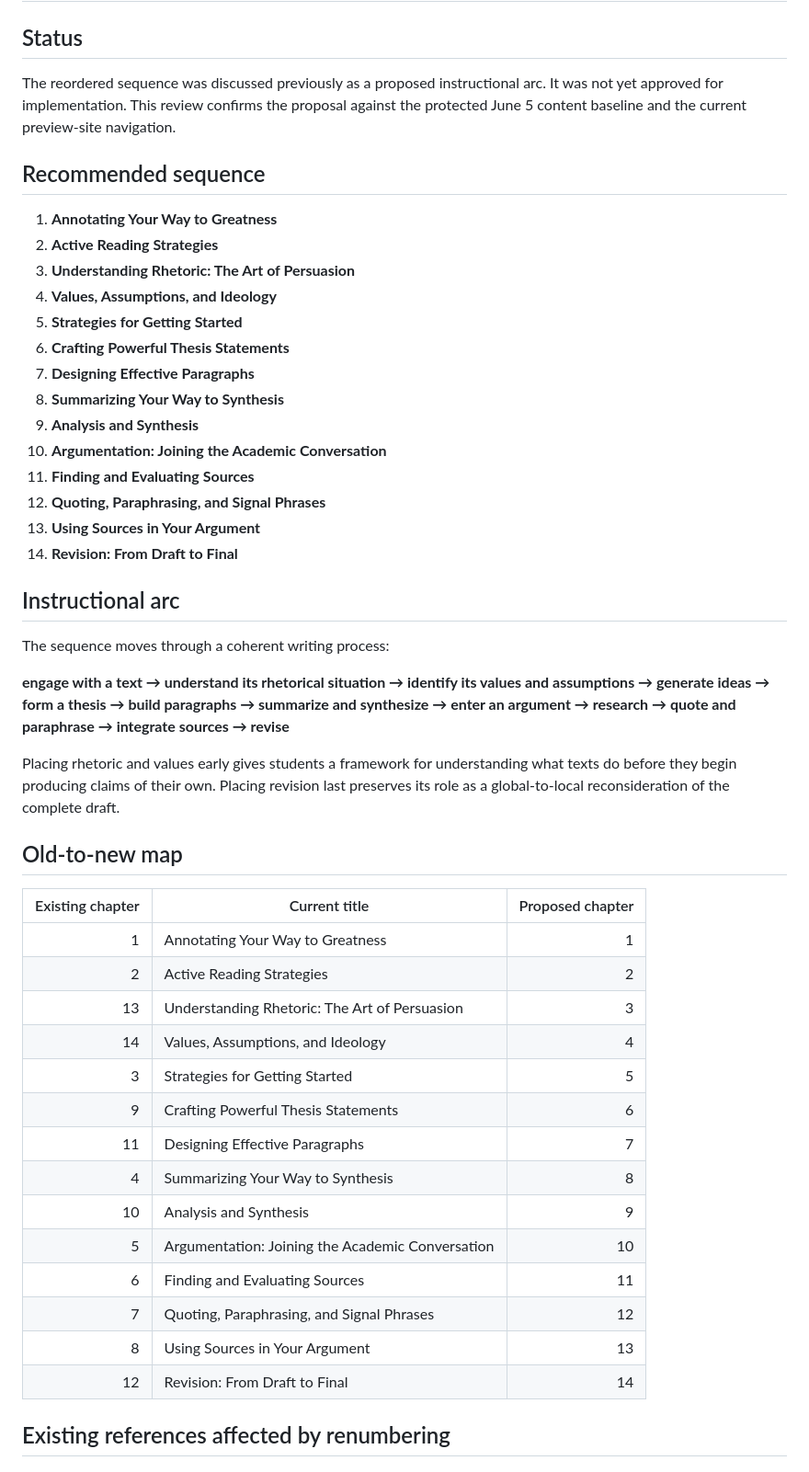
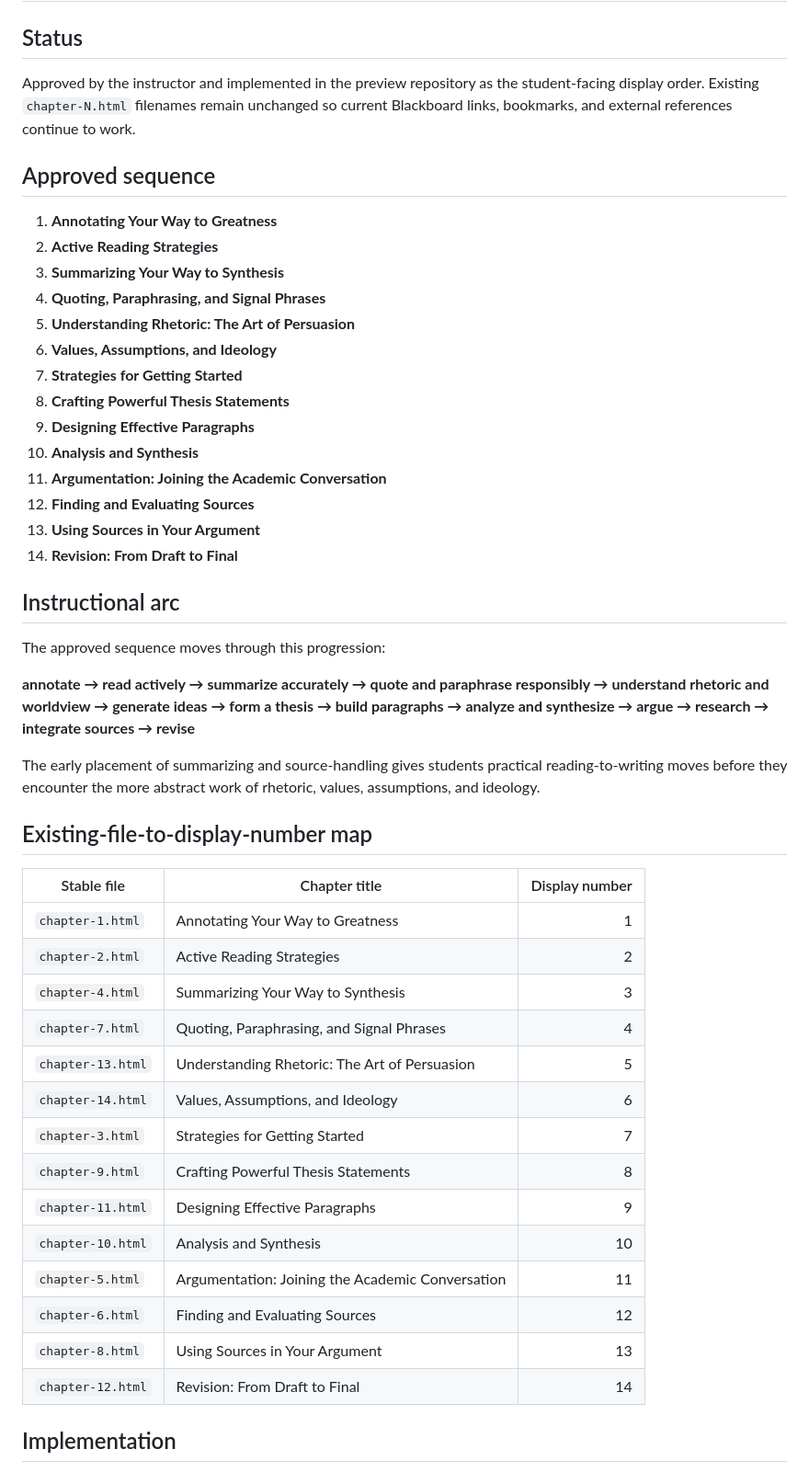
Before and after one commit to JacksonMc3092/ScholarsCompassPreviews, a Markdown page: ENG1010-CHAPTER-ORDER-REVIEW.md, the part around one of its changes. Shown at 92% size. GitHub-like rendering.

Commit message:
Record approved ENG 1010 chapter sequence

```diff
--- a/ENG1010-CHAPTER-ORDER-REVIEW.md
+++ b/ENG1010-CHAPTER-ORDER-REVIEW.md
@@ -2,51 +2,51 @@
 
 ## Status
 
-The reordered sequence was discussed previously as a proposed instructional arc. It was not yet approved for implementation. This review confirms the proposal against the protected June 5 content baseline and the current preview-site navigation.
+Approved by the instructor and implemented in the preview repository as the student-facing display order. Existing `chapter-N.html` filenames remain unchanged so current Blackboard links, bookmarks, and external references continue to work.
 
-## Recommended sequence
+## Approved sequence
 
 1. **Annotating Your Way to Greatness**
 2. **Active Reading Strategies**
-3. **Understanding Rhetoric: The Art of Persuasion**
-4. **Values, Assumptions, and Ideology**
-5. **Strategies for Getting Started**
-6. **Crafting Powerful Thesis Statements**
-7. **Designing Effective Paragraphs**
-8. **Summarizing Your Way to Synthesis**
-9. **Analysis and Synthesis**
-10. **Argumentation: Joining the Academic Conversation**
-11. **Finding and Evaluating Sources**
-12. **Quoting, Paraphrasing, and Signal Phrases**
+3. **Summarizing Your Way to Synthesis**
+4. **Quoting, Paraphrasing, and Signal Phrases**
+5. **Understanding Rhetoric: The Art of Persuasion**
+6. **Values, Assumptions, and Ideology**
+7. **Strategies for Getting Started**
+8. **Crafting Powerful Thesis Statements**
+9. **Designing Effective Paragraphs**
+10. **Analysis and Synthesis**
+11. **Argumentation: Joining the Academic Conversation**
+12. **Finding and Evaluating Sources**
 13. **Using Sources in Your Argument**
 14. **Revision: From Draft to Final**
 
 ## Instructional arc
 
-The sequence moves through a coherent writing process:
+The approved sequence moves through this progression:
 
-**engage with a text → understand its rhetorical situation → identify its values and assumptions → generate ideas → form a thesis → build paragraphs → summarize and synthesize → enter an argument → research → quote and paraphrase → integrate sources → revise**
+**annotate → read actively → summarize accurately → quote and paraphrase responsibly → understand rhetoric and worldview → generate ideas → form a thesis → build paragraphs → analyze and synthesize → argue → research → integrate sources → revise**
 
-Placing rhetoric and values early gives students a framework for understanding what texts do before they begin producing claims of their own. Placing revision last preserves its role as a global-to-local reconsideration of the complete draft.
+The early placement of summarizing and source-handling gives students practical reading-to-writing moves before they encounter the more abstract work of rhetoric, values, assumptions, and ideology.
 
-## Old-to-new map
+## Existing-file-to-display-number map
 
-| Existing chapter | Current title | Proposed chapter |
-|---:|---|---:|
-| 1 | Annotating Your Way to Greatness | 1 |
-| 2 | Active Reading Strategies | 2 |
-| 13 | Understanding Rhetoric: The Art of Persuasion | 3 |
-| 14 | Values, Assumptions, and Ideology | 4 |
-| 3 | Strategies for Getting Started | 5 |
-| 9 | Crafting Powerful Thesis Statements | 6 |
-| 11 | Designing Effective Paragraphs | 7 |
-| 4 | Summarizing Your Way to Synthesis | 8 |
-| 10 | Analysis and Synthesis | 9 |
-| 5 | Argumentation: Joining the Academic Conversation | 10 |
-| 6 | Finding and Evaluating Sources | 11 |
-| 7 | Quoting, Paraphrasing, and Signal Phrases | 12 |
-| 8 | Using Sources in Your Argument | 13 |
-| 12 | Revision: From Draft to Final | 14 |
+| Stable file | Chapter title | Display number |
+|---|---|---:|
+| `chapter-1.html` | Annotating Your Way to Greatness | 1 |
+| `chapter-2.html` | Active Reading Strategies | 2 |
+| `chapter-4.html` | Summarizing Your Way to Synthesis | 3 |
+| `chapter-7.html` | Quoting, Paraphrasing, and Signal Phrases | 4 |
+| `chapter-13.html` | Understanding Rhetoric: The Art of Persuasion | 5 |
+| `chapter-14.html` | Values, Assumptions, and Ideology | 6 |
+| `chapter-3.html` | Strategies for Getting Started | 7 |
+| `chapter-9.html` | Crafting Powerful Thesis Statements | 8 |
+| `chapter-11.html` | Designing Effective Paragraphs | 9 |
+| `chapter-10.html` | Analysis and Synthesis | 10 |
+| `chapter-5.html` | Argumentation: Joining the Academic Conversation | 11 |
+| `chapter-6.html` | Finding and Evaluating Sources | 12 |
+| `chapter-8.html` | Using Sources in Your Argument | 13 |
+| `chapter-12.html` | Revision: From Draft to Final | 14 |
 
-## Existing references affected by renumbering
+## Implementation
 
```
Also changed, not shown: other parts of ENG1010-CHAPTER-ORDER-REVIEW.md (+15 -28 lines).
